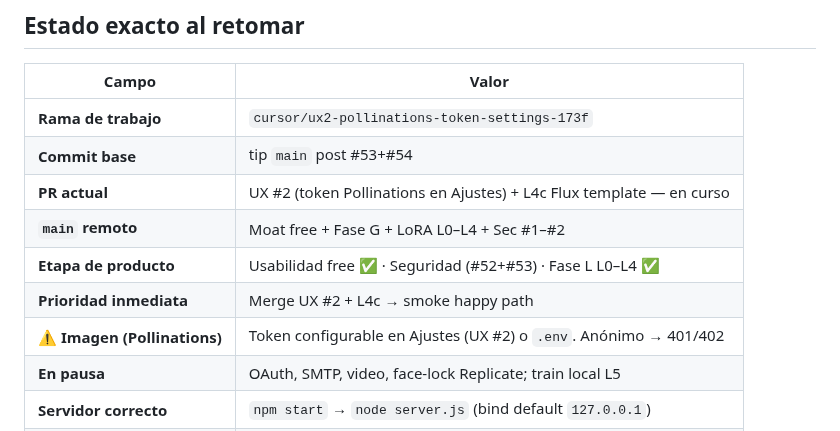
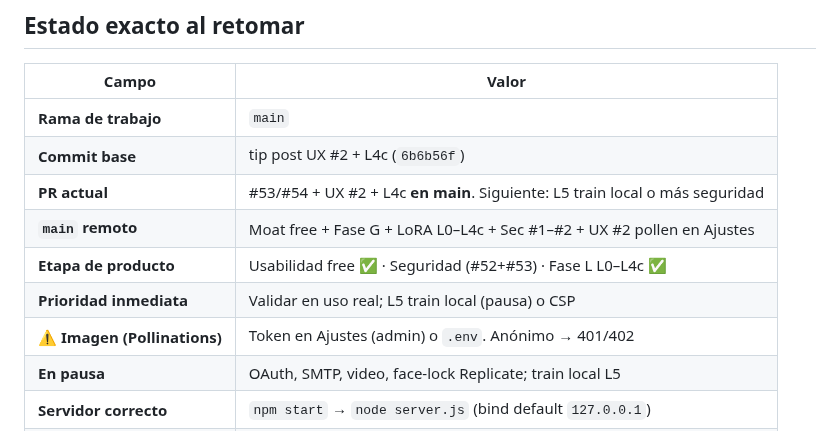
Before and after one commit to oscarkleinkopf/influ-json, a Markdown page: HANDOFF.md, the part around the change. Drawn GitHub-style.

Commit message:
docs: HANDOFF post UX #2 + L4c on main
Co-authored-by: Oscar Kleinkopf <oscarkleinkopf@users.noreply.github.com>

```diff
--- a/HANDOFF.md
+++ b/HANDOFF.md
@@ -25,13 +25,13 @@ Regresión P0: “guardé y no aparece”, o free path roto por feature de pago.
 
 | Campo | Valor |
 |-------|--------|
-| **Rama de trabajo** | `cursor/ux2-pollinations-token-settings-173f` |
-| **Commit base** | tip `main` post #53+#54 |
-| **PR actual** | UX #2 (token Pollinations en Ajustes) + L4c Flux template — en curso |
-| **`main` remoto** | Moat free + Fase G + LoRA L0–L4 + Sec #1–#2 |
-| **Etapa de producto** | Usabilidad free ✅ · Seguridad (#52+#53) · Fase L L0–L4 ✅ |
-| **Prioridad inmediata** | Merge UX #2 + L4c → smoke happy path |
-| **⚠ Imagen (Pollinations)** | Token configurable en Ajustes (UX #2) o `.env`. Anónimo → 401/402 |
+| **Rama de trabajo** | `main` |
+| **Commit base** | tip post UX #2 + L4c (`6b6b56f`) |
+| **PR actual** | #53/#54 + UX #2 + L4c **en main**. Siguiente: L5 train local o más seguridad |
+| **`main` remoto** | Moat free + Fase G + LoRA L0–L4c + Sec #1–#2 + UX #2 pollen en Ajustes |
+| **Etapa de producto** | Usabilidad free ✅ · Seguridad (#52+#53) · Fase L L0–L4c ✅ |
+| **Prioridad inmediata** | Validar en uso real; L5 train local (pausa) o CSP |
+| **⚠ Imagen (Pollinations)** | Token en Ajustes (admin) o `.env`. Anónimo → 401/402 |
 | **En pausa** | OAuth, SMTP, video, face-lock Replicate; train local L5 |
 | **Servidor correcto** | `npm start` → `node server.js` (bind default `127.0.0.1`) |
 | **Última actualización** | 2026-08-05 |
```
